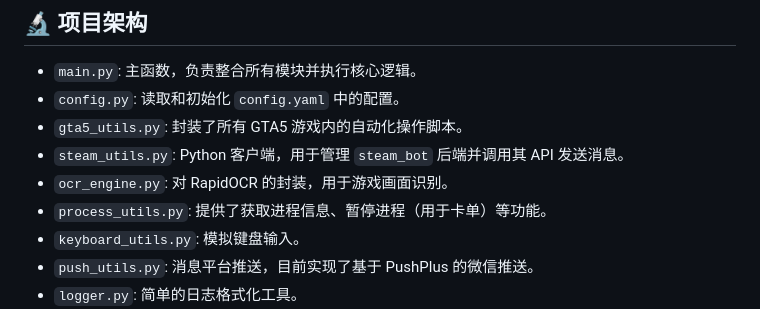
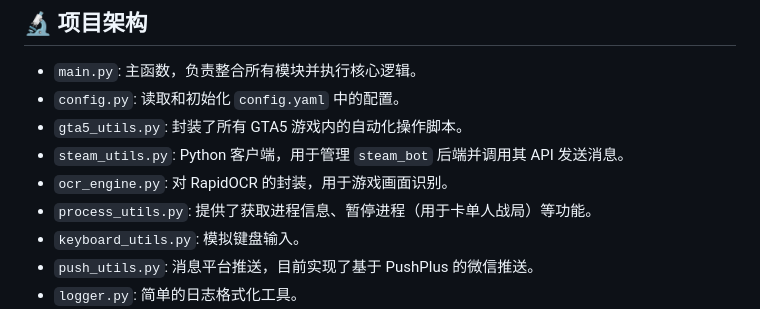
Before and after one commit to shibeta/JNTMbot_python, a Markdown page: README.md, the part around the change. Rendered like a GitHub page.

Commit message:
fix typo

```diff
--- a/README.md
+++ b/README.md
@@ -174,7 +174,7 @@
 -   `gta5_utils.py`: 封装了所有 GTA5 游戏内的自动化操作脚本。
 -   `steam_utils.py`: Python 客户端，用于管理 `steam_bot` 后端并调用其 API 发送消息。
 -   `ocr_engine.py`: 对 RapidOCR 的封装，用于游戏画面识别。
--   `process_utils.py`: 提供了获取进程信息、暂停进程（用于卡单）等功能。
+-   `process_utils.py`: 提供了获取进程信息、暂停进程（用于卡单人战局）等功能。
 -   `keyboard_utils.py`: 模拟键盘输入。
 -   `push_utils.py`: 消息平台推送，目前实现了基于 PushPlus 的微信推送。
 -   `logger.py`: 简单的日志格式化工具。
```
